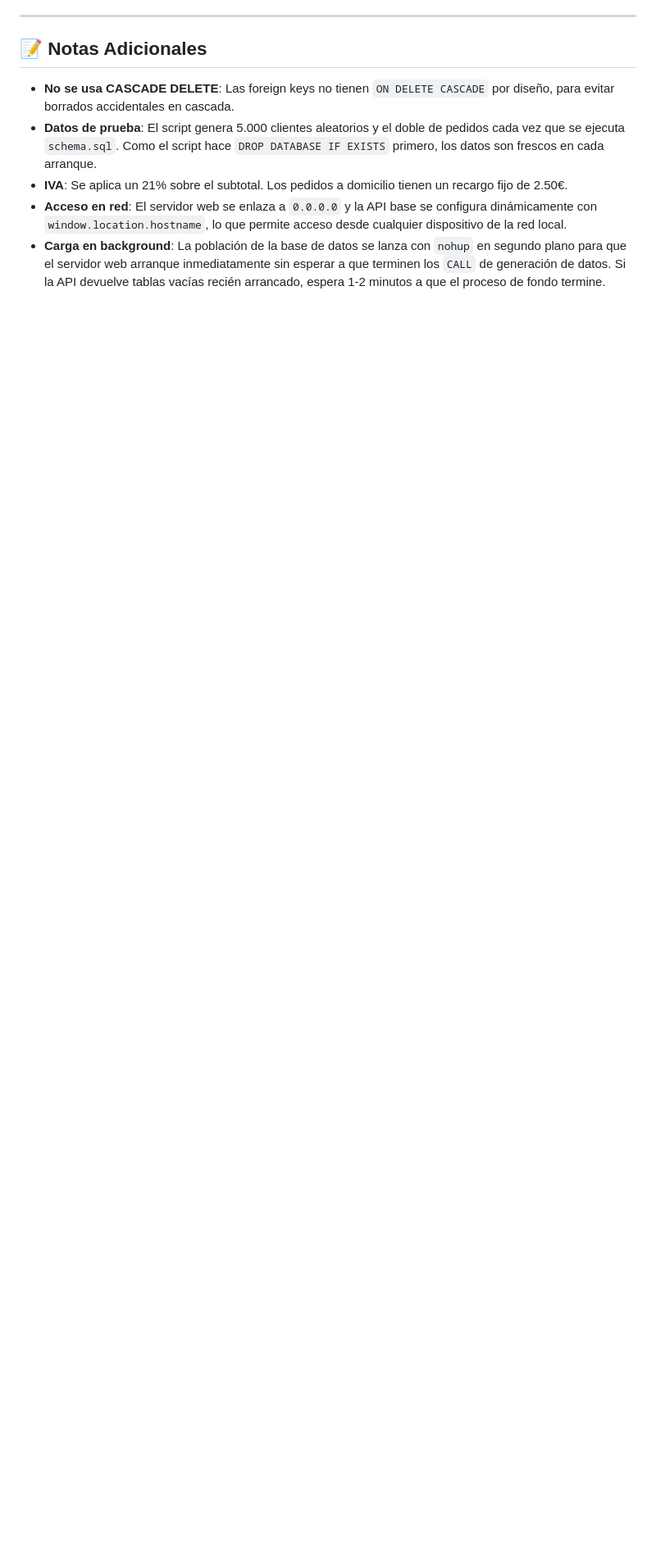
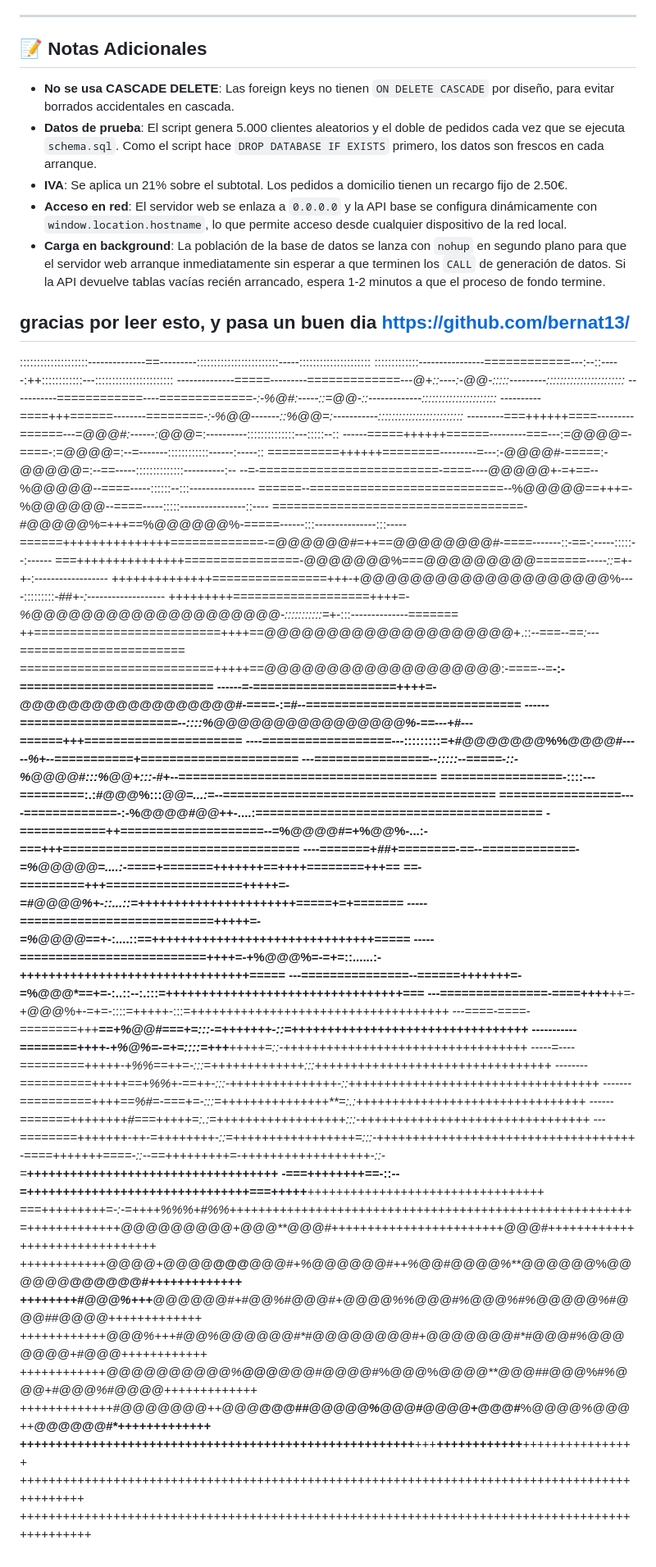
Before and after one commit to cristiangarcia07-ux/poly_bodeguita, a Markdown page: README.md, the part around the change. Shown at 82% size. Rendered like a GitHub page; blank space fills up the shorter version.

Commit message:
si no funciona lo borro

```diff
--- a/README.md
+++ b/README.md
@@ -525,3 +525,55 @@ Este script:
 - **IVA**: Se aplica un 21% sobre el subtotal. Los pedidos a domicilio tienen un recargo fijo de 2.50€.
 - **Acceso en red**: El servidor web se enlaza a `0.0.0.0` y la API base se configura dinámicamente con `window.location.hostname`, lo que permite acceso desde cualquier dispositivo de la red local.
 - **Carga en background**: La población de la base de datos se lanza con `nohup` en segundo plano para que el servidor web arranque inmediatamente sin esperar a que terminen los `CALL` de generación de datos. Si la API devuelve tablas vacías recién arrancado, espera 1-2 minutos a que el proceso de fondo termine.
+
+
+## gracias por leer esto, y pasa un buen dia https://github.com/bernat13/
+::::::::::::::::::::--------------==---------::::::::::::::::::::::::-----:::::::::::::::::::::
+:::::::::::::----------------============---:--::-----:++::::::::::::---:::::::::::::::::::::::
+--------------=====---------=============---*@+::----:-@@-:::::---------:::::::::::::::::::::::
+-----------============----=============-:-%@#:-----::=@@-::-------------::::::::::::::::::::::
+----------====+++======--------========-:-%@@-------::%@@=:-----------:::::::::::::::::::::::::
+---------===++++++====---------======---=@@@#:------:*@@@=:----------::::::::::::::---:::::--::
+------=====++++++======---------===---:=@@@@=-====-:=@@@@=:--=-------::::::::::::------:-----::
+==========++++++========---------=---:-@@@@#-=====:-@@@@@=:--==-----::::::::::::::----------:--
+--=-=========================-====----@@@@@+-=+==--%@@@@@--====-----::::::--:::----------------
+======--===========================--%@@@@@==+++=-%@@@@@@--====-----:::::----------------::----
+===================================-#@@@@@%=+++==%@@@@@@%-=====------:::---------------:::-----
+======+++++++++++++++=============-=@@@@@@#=++==@@@@@@@@#-====-------::-==-:-----:::::--:------
+===+++++++++++++++================-@@@@@@@%===*@@@@@@@@@=======-----::=+-+*-:------------------
+++++++++++++++================+++-+@@@@@@@@@@@@@@@@@@@@%----:::::::::-##*+-:-------------------
++++++++++===================++++=-%@@@@@@@@@@@@@@@@@@@@-:::::::::::=*+-:::--------------=======
+++==========================++++==@@@@@@@@@@@@@@@@@@@@+.::--===--=*=:---=======================
+===========================+++++==@@@@@@@@@@@@@@@@@@@*:-====--=**-:-===========================
+------=-====================++++=-@@@@@@@@@@@@@@@@@@#-====-:=#*--==============================
+------======================--::::%@@@@@@@@@@@@@@@@%-==---+#*---======+++======================
+----==================---:::::::::=+#@@@@@@@%%@@@@#-----*%+--===========+======================
+---================--:::::--=====-::-%@@@@#:::%@@+:::-*#+--====================================
+=================-::::---=========:.:#@@@%:::*@@=...:*=--======================================
+=================----=============-:-%@@@@*#@@*++-....:========================================
+-============++====================--=%@@@@#=+%@@%-...:-===+++=================================
+----=======+*##+========-==--=============-=%@@@@@=....:-====+=======+++++++==++++========+++==
+==-=========+++===================+++++=-=#@@@@%+-::...::=++++++++++++++++++++++=====+=+=======
+-----===========================+++++=-=%@@@@*==+-:....::==+++++++++++++++++++++++++++++++=====
+-----==========================++++=-+%@@@%=-=+=::......:-++++++++++++++++++++++++++++++++=====
+---===============--======+++++++=-=%@@@*==+=-:..::--:.:::=+++++++++++++++++++++++++++++++++===
+---===============-====++++**++=-+@@@%+-=+=-::::=+++++-:::=++++++++++++++++++++++++++++++++++++
+---====-====-========+++*****==+%@@#===+=:::-=+*+++++*+-::=***+++++++++++++++++++++++++++++++++
+-----------========+++*****+-+%@%=-=+=::::=+++**+++++**=::-+**+++++++++++++++++++++++++++++++++
+-----=----=========+++**++-+%%*==++=-:::=+++++*+++++++*+:::+***++++++++++++++++++++++++++++++++
+--------==========+++++==+%%+-==++-:::-+*+++++++++++++*+-::++++*+++++++++++++++++++++++++++++++
+-------==========++++==*%#=-===+=-:::=+++++++++++++++**=:.:++++++++++++++++****++++++++++++++++
+------=======++++++++*#*===+++++=:.:=++++++++++++++++++:::-++++++++++++++++****++++++++++++++++
+---========+++++++-+*+-=++++++++-::=+++++++++++++++++=:::-+++++++++++++++++*+++++++++++++++++++
+-====+++++++====-::--==+++++++++=-++++++++++++++++++-::-=***+++++++++++++++++++++++++++++++++++
+-===++++++++==-::--=+++++++++++++++++++++++++++++++===+++++***+++++++++++++++++++++++++++++++++
+===+++++++++=-:-=****++++*%%%*+#%%*++++++++++++++++++++++++****++++++++++++++++++++++++++++++++
+=+++++++++++++@@@@@@@@@*+*@@@**@@@#++++++++++++++++++++++++@@@#*+++++++++++++++++++++++++++++++
+++++++++++++*@@@@*+*@@@@**@@@**@@@#+*%@@@@@@#++%@@#@@@@%**@@@@@@*%@@@@@@**@@@@@@#*+++++++++++++
++++++++****+#@@@%+++******@@@**@@@#+#@@%*#@@@#+@@@@%%@@@#*%@@@%#*%@@@@@%#@@@##@@@@+++++++++++++
+++++++++++++*@@@%+++#@@%**@@@**@@@#*#@@@@@@@@#+@@@@**@@@#*#@@@#**%@@@***@@@@*+#@@@*++++++++++++
+++++++++++++*@@@@@@@@@@%**@@@**@@@#*@@@@#%@@@%*@@@@**@@@#*#@@@%#*%@@@*+*#@@@%#@@@@+++++++++++++
++++++++++++++*#@@@@@@@*++*@@@**@@@#*#@@@@@%@@@#@@@@+*@@@#**%@@@@*%@@@*++**@@@@@@#*+++++++++++++
++++++++++++++++++++++++++++++++++++++++++++++++++++++++**+++***++++*++++++++***++++++++++++++++
++++++++++++++++++++++++++++++++++++++++++++++++++++++++++++++++++++++++++++++++++++*+++++++++++
++++++++++++++++++++++++++++++++++++++++++++++++++++++++++++++++++++++++++++++++++++++++++++++++
```
